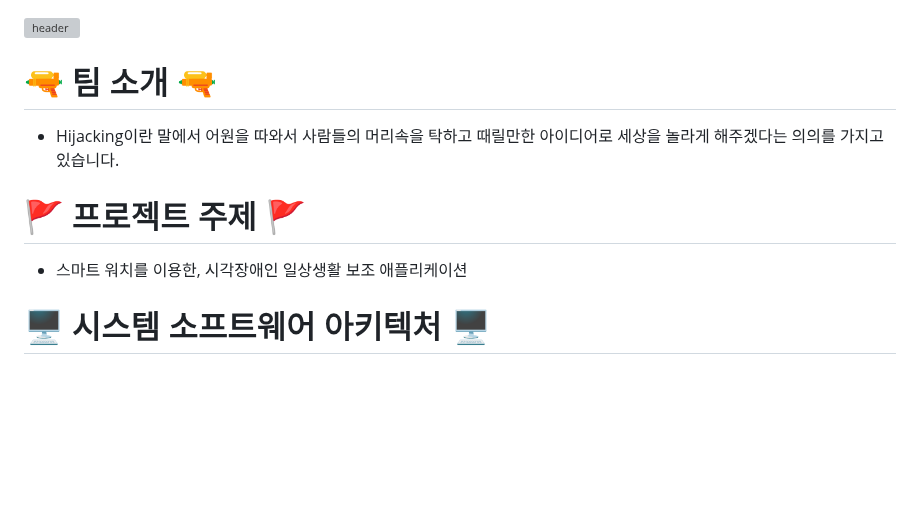
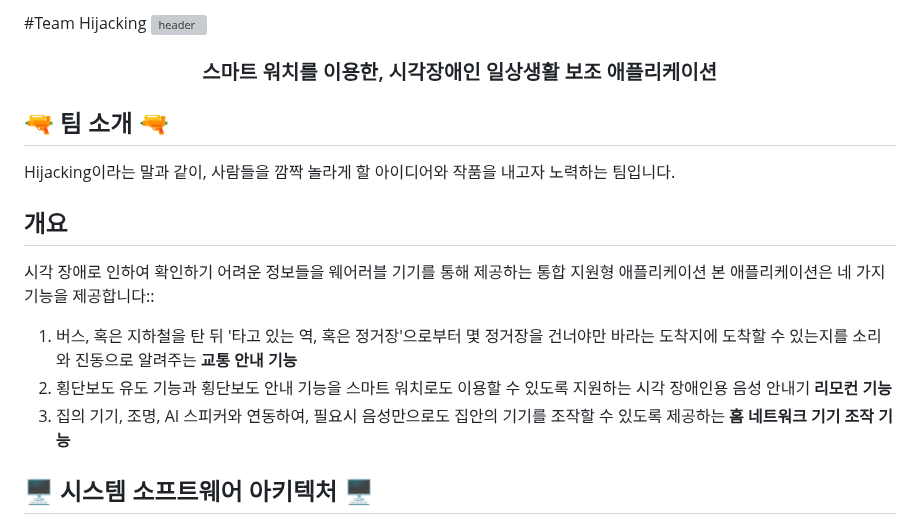
Before and after one commit to 2025TUKCOMCD/TeamHijacking, a Markdown page: README.md, the part around one of its changes. Drawn GitHub-style; blank space fills up the shorter version; grey boxes are pictures that could not be loaded.

```diff
--- a/README.md
+++ b/README.md
@@ -1,7 +1,23 @@
+#Team Hijacking
 ![header](https://capsule-render.vercel.app/api?type=waving&color=0&text=TeamHijacking)
-# 🔫  팀 소개 🔫
- * Hijacking이란 말에서 어원을 따와서 사람들의 머리속을 탁하고 때릴만한 아이디어로 세상을 놀라게 해주겠다는 의의를 가지고 있습니다.
-# 🚩 프로젝트 주제 🚩
- * 스마트 워치를 이용한, 시각장애인 일상생활 보조 애플리케이션
-# 🖥 시스템 소프트웨어 아키텍처 🖥
+
+
+<div align="center">
+  <h3>스마트 워치를 이용한, 시각장애인 일상생활 보조 애플리케이션</h3>
+</div>
+
+
+## 🔫 팀 소개 🔫
+  Hijacking이라는 말과 같이, 사람들을 깜짝 놀라게 할 아이디어와 작품을 내고자 노력하는 팀입니다.
+
+
+## 개요
+  시각 장애로 인하여 확인하기 어려운 정보들을 웨어러블 기기를 통해 제공하는 통합 지원형 애플리케이션
+    본 애플리케이션은 네 가지 기능을 제공합니다::
+  1. 버스, 혹은 지하철을 탄 뒤 '타고 있는 역, 혹은 정거장'으로부터 몇 정거장을 건너야만 바라는 도착지에 도착할 수 있는지를 소리와 진동으로 알려주는 **교통 안내 기능**
+  2. 횡단보도 유도 기능과 횡단보도 안내 기능을 스마트 워치로도 이용할 수 있도록 지원하는 시각 장애인용 음성 안내기 **리모컨 기능**
+  3. 집의 기기, 조명, AI 스피커와 연동하여, 필요시 음성만으로도 집안의 기기를 조작할 수 있도록 제공하는 **홈 네트워크 기기 조작 기능**
+
+
+## 🖥 시스템 소프트웨어 아키텍처 🖥
 <p align="center">
```
Also changed, not shown: other parts of README.md (+8 -6 lines).
